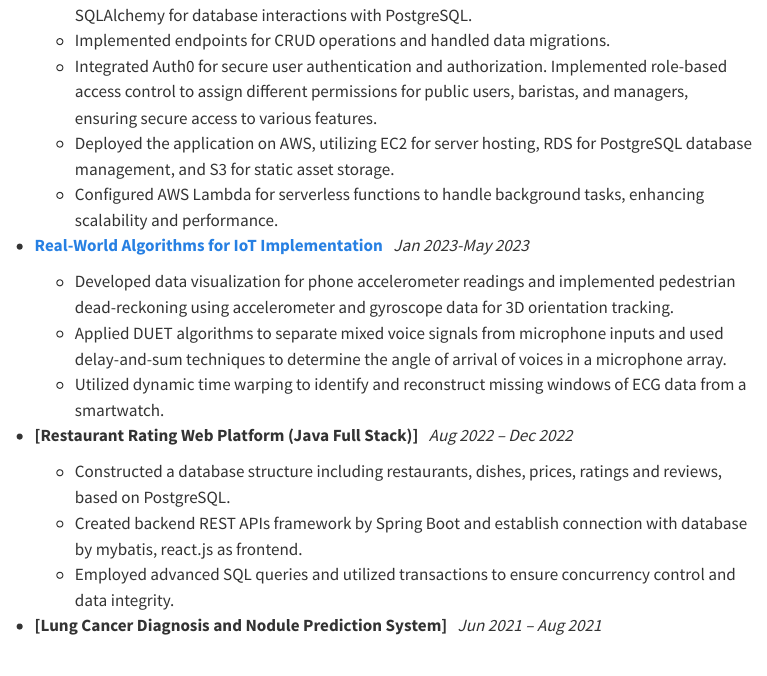
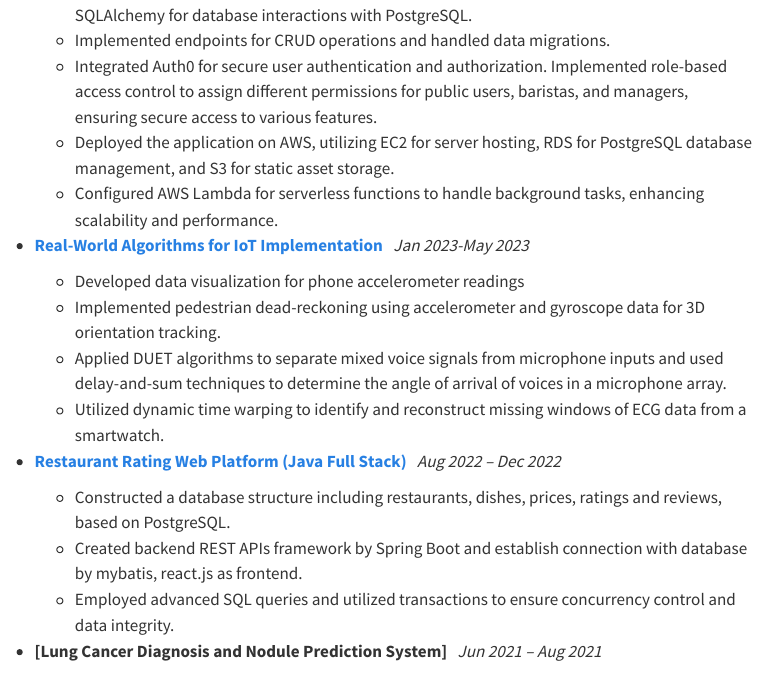
Before and after one commit to jinxyou/jinxyou.github.io, a Quarto document (index.qmd): the page in a window 1100 px wide, from 680 px down before the commit and from 780 px down after it, so that both start at the same text. Rendered offline with R 4.5, knitr and Pandoc in place of Quarto, with nearby package versions; menus at the side of the page are left out; badge pictures from the web are left out.

Commit message:
Update page

```diff
--- a/index.qmd
+++ b/index.qmd
@@ -34,11 +34,12 @@ Software Engineer Intern
 
 - **[Real-World Algorithms for IoT Implementation](https://github.com/jinxyou/UIUC-ECE434)** &nbsp; *Jan 2023-May 2023*
 
-    - Developed data visualization for phone accelerometer readings and implemented pedestrian dead-reckoning using accelerometer and gyroscope data for 3D orientation tracking.
+    - Developed data visualization for phone accelerometer readings
+    - Implemented pedestrian dead-reckoning using accelerometer and gyroscope data for 3D orientation tracking.
     - Applied DUET algorithms to separate mixed voice signals from microphone inputs and used delay-and-sum techniques to determine the angle of arrival of voices in a microphone array.
     - Utilized dynamic time warping to identify and reconstruct missing windows of ECG data from a smartwatch.
 
-- **[Restaurant Rating Web Platform (Java Full Stack)]** &nbsp; *Aug 2022 – Dec 2022*
+- **[Restaurant Rating Web Platform (Java Full Stack)](https://github.com/jinxyou/restaurant-rating-platform)** &nbsp; *Aug 2022 – Dec 2022*
     - Constructed a database structure including restaurants, dishes, prices, ratings and reviews, based on PostgreSQL.
     - Created backend REST APIs framework by Spring Boot and establish connection with database by mybatis, react.js as frontend.
     - Employed advanced SQL queries and utilized transactions to ensure concurrency control and data integrity.
```
Also changed, not shown: index.qmd (2 more changed lines), 2 other files.
